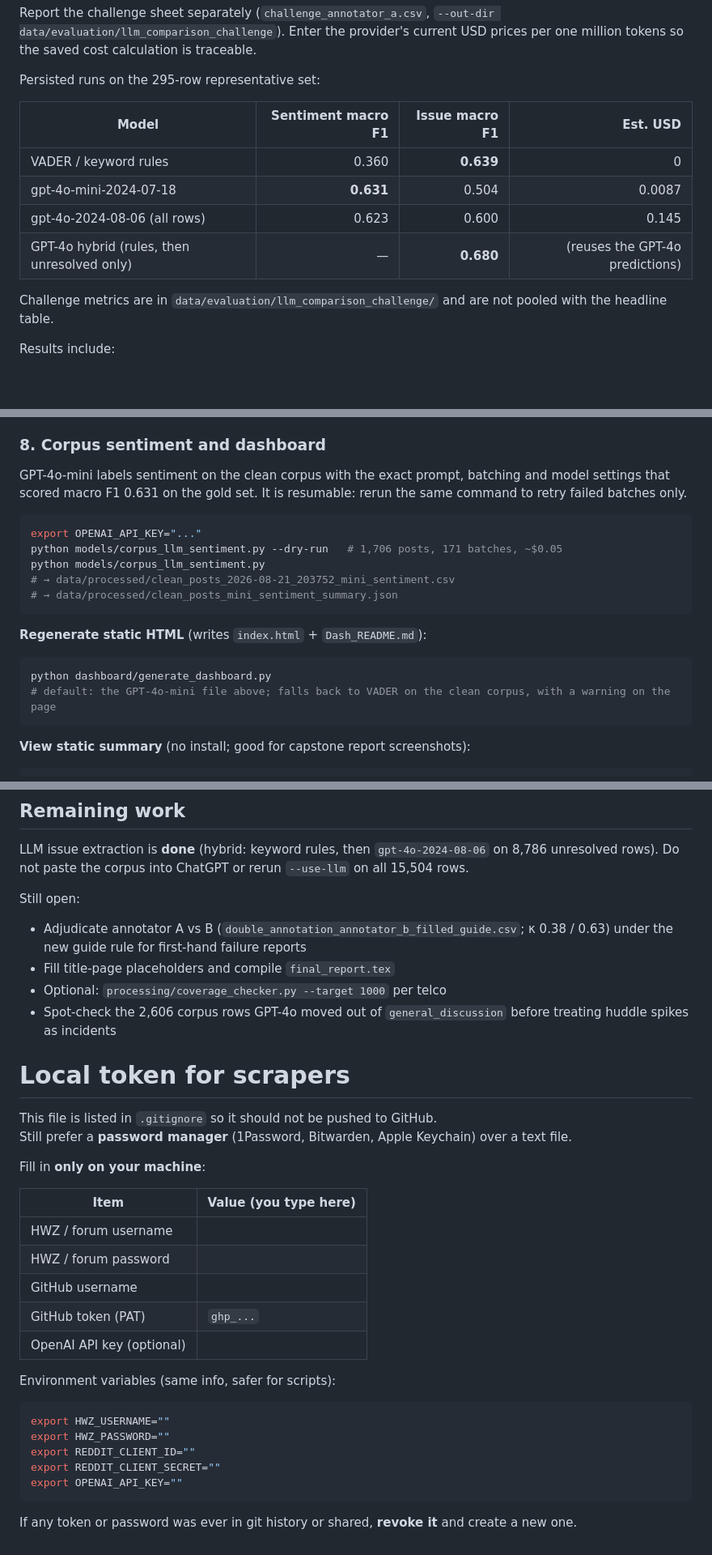
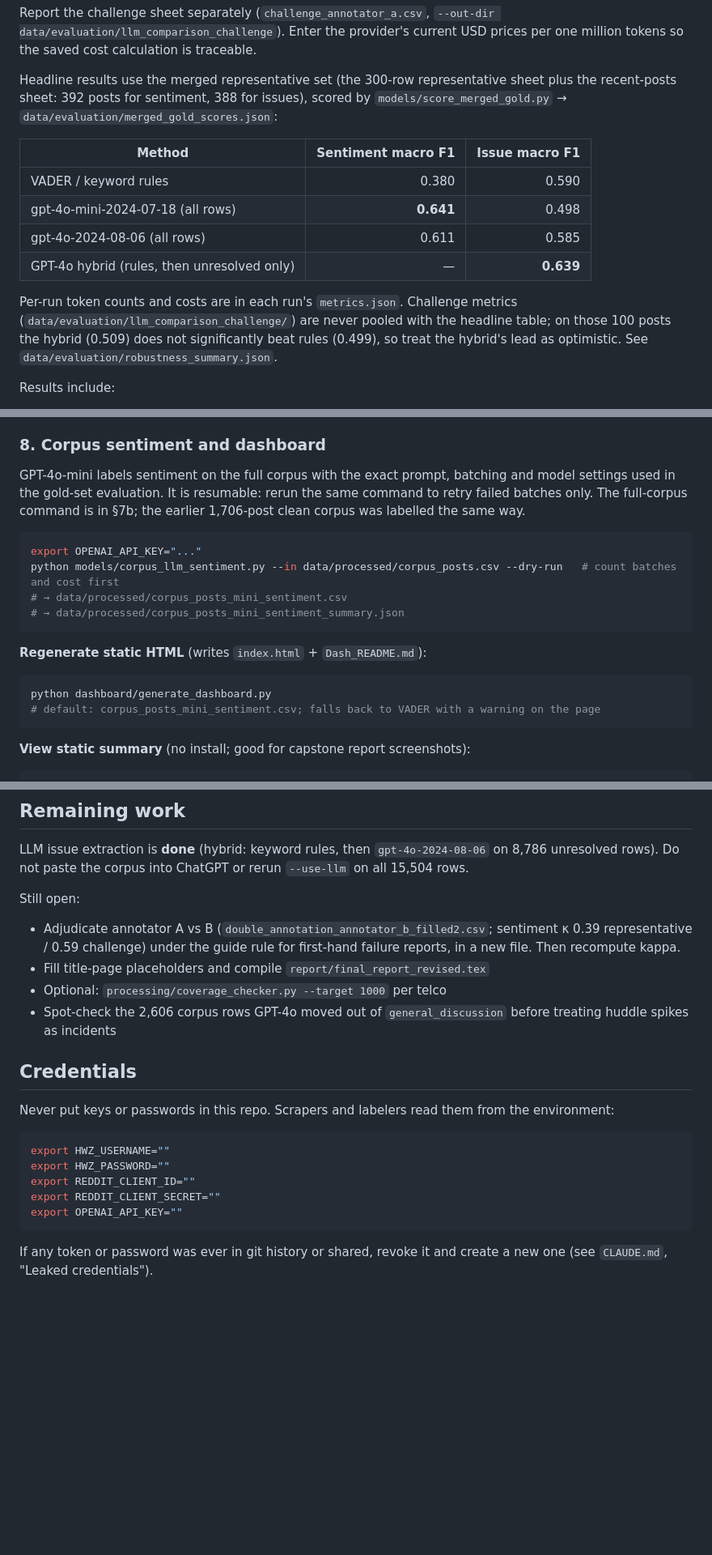
Before and after one commit to LizLicense/Public-Sentiment-Analysis-LLM-powered-Issue-Extraction, a Markdown page: README.md, 3 parts joined by grey strips. Shown at 81% size. Rendered like a GitHub page; blank space fills up the shorter version.

````diff
--- a/README.md
+++ b/README.md
@@ -207,16 +224,16 @@ venv/bin/python models/llm_evaluation.py \
 
 Report the challenge sheet separately (`challenge_annotator_a.csv`, `--out-dir data/evaluation/llm_comparison_challenge`). Enter the provider's current USD prices per one million tokens so the saved cost calculation is traceable.
 
-Persisted runs on the 295-row representative set:
+Headline results use the merged representative set (the 300-row representative sheet plus the recent-posts sheet: 392 posts for sentiment, 388 for issues), scored by `models/score_merged_gold.py` → `data/evaluation/merged_gold_scores.json`:
 
-| Model | Sentiment macro F1 | Issue macro F1 | Est. USD |
-|---|---:|---:|---:|
-| VADER / keyword rules | 0.360 | **0.639** | 0 |
-| gpt-4o-mini-2024-07-18 | **0.631** | 0.504 | 0.0087 |
-| gpt-4o-2024-08-06 (all rows) | 0.623 | 0.600 | 0.145 |
-| GPT-4o hybrid (rules, then unresolved only) | — | **0.680** | (reuses the GPT-4o predictions) |
+| Method | Sentiment macro F1 | Issue macro F1 |
+|---|---:|---:|
+| VADER / keyword rules | 0.380 | 0.590 |
+| gpt-4o-mini-2024-07-18 (all rows) | **0.641** | 0.498 |
+| gpt-4o-2024-08-06 (all rows) | 0.611 | 0.585 |
+| GPT-4o hybrid (rules, then unresolved only) | — | **0.639** |
 
-Challenge metrics are in `data/evaluation/llm_comparison_challenge/` and are not pooled with the headline table.
+Per-run token counts and costs are in each run's `metrics.json`. Challenge metrics (`data/evaluation/llm_comparison_challenge/`) are never pooled with the headline table; on those 100 posts the hybrid (0.509) does not significantly beat rules (0.499), so treat the hybrid's lead as optimistic. See `data/evaluation/robustness_summary.json`.
 
 Results include:
 
@@ -286,21 +303,20 @@ Both scrapers add a timestamp to output names and refuse to overwrite. `--latest
 
 ### 8. Corpus sentiment and dashboard
 
-GPT-4o-mini labels sentiment on the clean corpus with the exact prompt, batching and model settings that scored macro F1 0.631 on the gold set. It is resumable: rerun the same command to retry failed batches only.
+GPT-4o-mini labels sentiment on the full corpus with the exact prompt, batching and model settings used in the gold-set evaluation. It is resumable: rerun the same command to retry failed batches only. The full-corpus command is in §7b; the earlier 1,706-post clean corpus was labelled the same way.
 
 ```bash
 export OPENAI_API_KEY="..."
-python models/corpus_llm_sentiment.py --dry-run   # 1,706 posts, 171 batches, ~$0.05
-python models/corpus_llm_sentiment.py
-# → data/processed/clean_posts_2026-08-21_203752_mini_sentiment.csv
-# → data/processed/clean_posts_mini_sentiment_summary.json
+python models/corpus_llm_sentiment.py --in data/processed/corpus_posts.csv --dry-run   # count batches and cost first
+# → data/processed/corpus_posts_mini_sentiment.csv
+# → data/processed/corpus_posts_mini_sentiment_summary.json
 ```
 
 **Regenerate static HTML** (writes `index.html` + `Dash_README.md`):
 
 ```bash
 python dashboard/generate_dashboard.py
-# default: the GPT-4o-mini file above; falls back to VADER on the clean corpus, with a warning on the page
+# default: corpus_posts_mini_sentiment.csv; falls back to VADER with a warning on the page
 ```
 
 **View static summary** (no install; good for capstone report screenshots):
@@ -375,27 +400,14 @@ LLM issue extraction is **done** (hybrid: keyword rules, then `gpt-4o-2024-08-06
 
 Still open:
 
-- Adjudicate annotator A vs B (`double_annotation_annotator_b_filled_guide.csv`; κ 0.38 / 0.63) under the new guide rule for first-hand failure reports
-- Fill title-page placeholders and compile `final_report.tex`
+- Adjudicate annotator A vs B (`double_annotation_annotator_b_filled2.csv`; sentiment κ 0.39 representative / 0.59 challenge) under the guide rule for first-hand failure reports, in a new file. Then recompute kappa.
+- Fill title-page placeholders and compile `report/final_report_revised.tex`
 - Optional: `processing/coverage_checker.py --target 1000` per telco
 - Spot-check the 2,606 corpus rows GPT-4o moved out of `general_discussion` before treating huddle spikes as incidents
 
-# Local token for scrapers
+## Credentials
 
-This file is listed in `.gitignore` so it should not be pushed to GitHub.
-Still prefer a **password manager** (1Password, Bitwarden, Apple Keychain) over a text file.
-
-Fill in **only on your machine**:
-
-| Item | Value (you type here) |
-|------|------------------------|
-| HWZ / forum username | |
-| HWZ / forum password | |
-| GitHub username | |
-| GitHub token (PAT) | `ghp_...` |
-| OpenAI API key (optional) | |
-
-Environment variables (same info, safer for scripts):
+Never put keys or passwords in this repo. Scrapers and labelers read them from the environment:
 
 ```bash
 export HWZ_USERNAME=""
@@ -405,4 +417,4 @@ export REDDIT_CLIENT_SECRET=""
 export OPENAI_API_KEY=""
 ```
 
-If any token or password was ever in git history or shared, **revoke it** and create a new one.
+If any token or password was ever in git history or shared, revoke it and create a new one (see `CLAUDE.md`, "Leaked credentials").
````
Also changed, not shown: other parts of README.md (+43 -17 lines).
